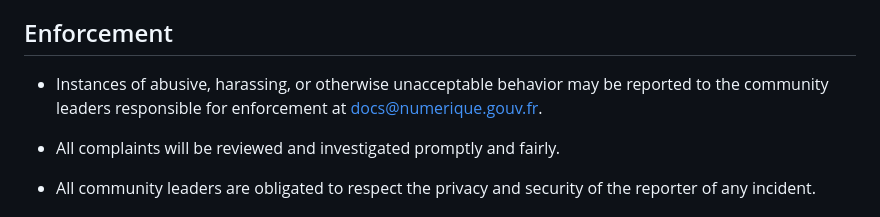
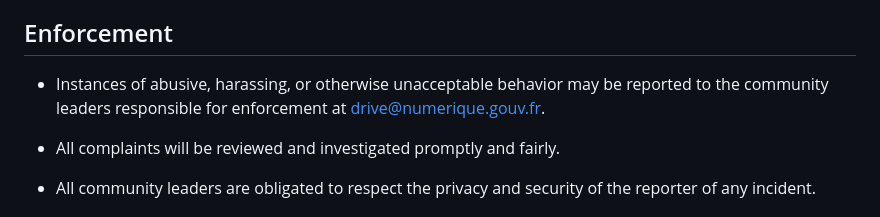
Before and after one commit to tgreil/drive, a Markdown page: CODE_OF_CONDUCT.md, the part around the change. Drawn GitHub-style.

```diff
--- a/CODE_OF_CONDUCT.md
+++ b/CODE_OF_CONDUCT.md
@@ -34,7 +34,7 @@ Examples of unacceptable behavior include:
 
 ## Enforcement
 
-- Instances of abusive, harassing, or otherwise unacceptable behavior may be reported to the community leaders responsible for enforcement at docs@numerique.gouv.fr.
+- Instances of abusive, harassing, or otherwise unacceptable behavior may be reported to the community leaders responsible for enforcement at drive@numerique.gouv.fr.
 
 - All complaints will be reviewed and investigated promptly and fairly.
 
```
Also changed, not shown: CONTRIBUTING.md (+3 -7 lines), README.md (+2 -2 lines).
